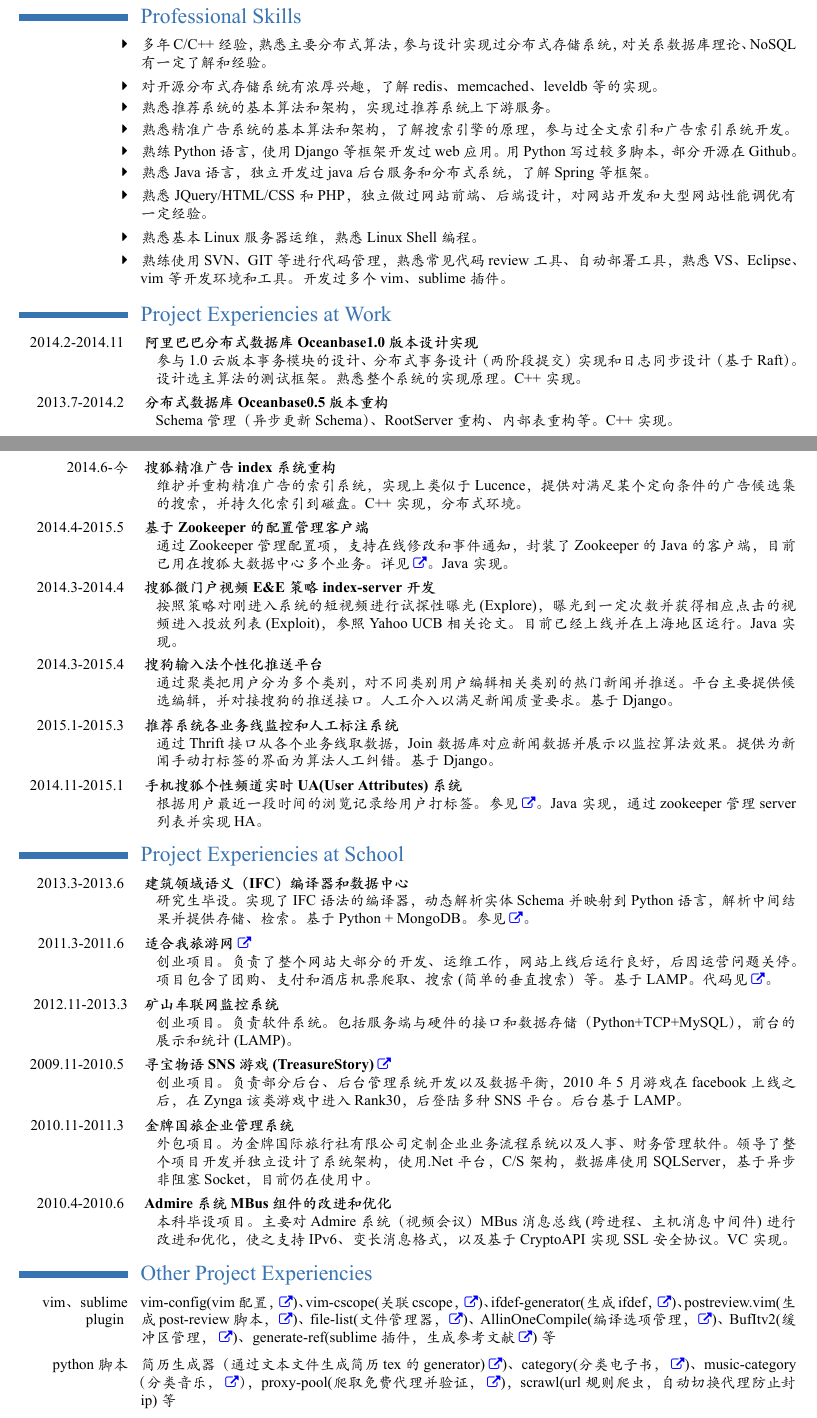
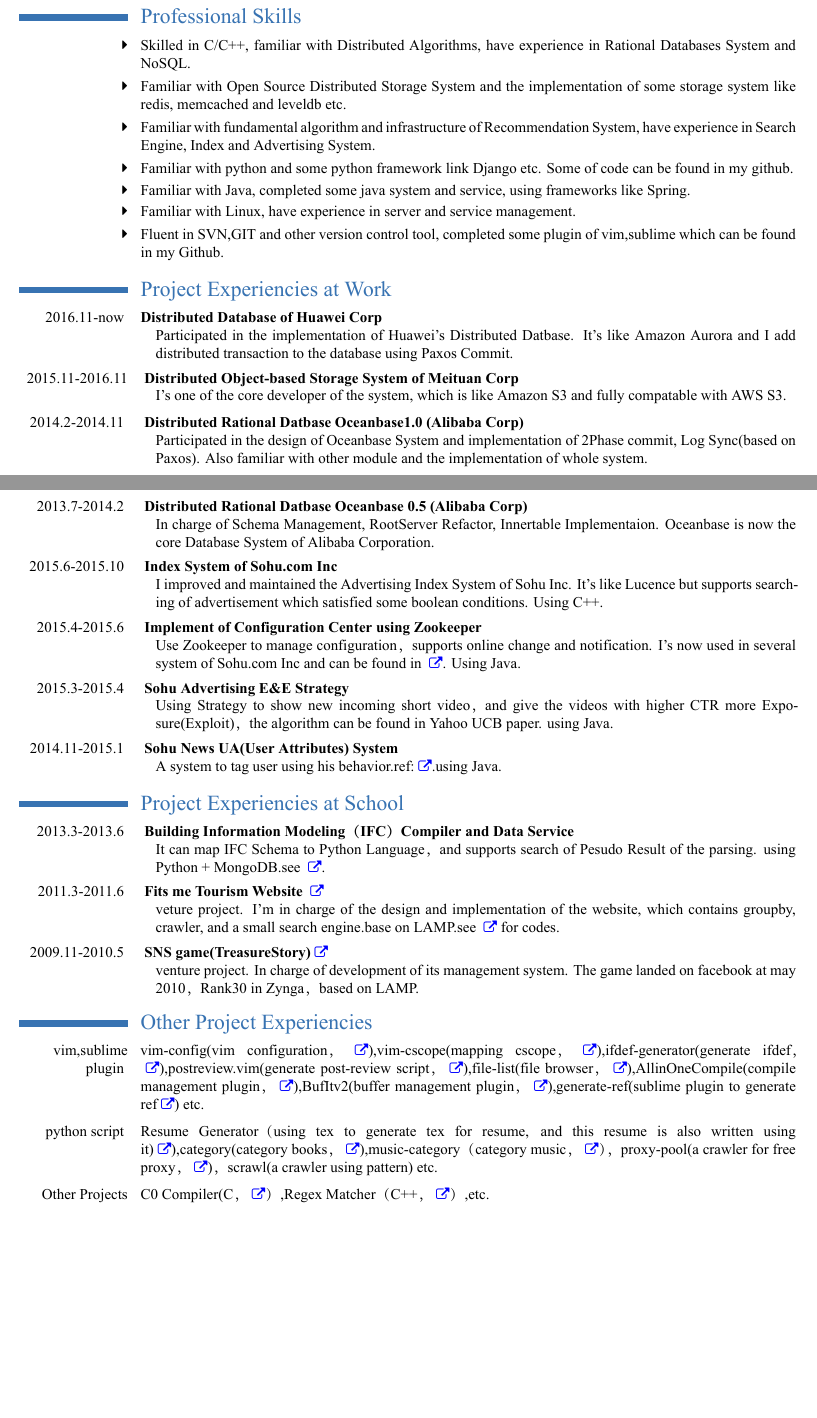
Before and after one commit to chenxiaohui/resume, a LaTeX CV (resume-en.tex): two parts of pages 1 and 2 of 2, joined at a grey line, cut so that both start at the same text, the shorter picture padded with empty space. The pictures show the PDF file resume-en.pdf that the author committed with the source.

```diff
--- a/resume-en.tex
+++ b/resume-en.tex
@@ -27,4 +27,3 @@
 
 
 \section{Working Experiencies}
-\cvitem{2014.11--今}{ 搜狐大数据中心推荐系统和精准广告团队，高级研发工程师（后台系统开发），L3.1}
@@ -49,79 +47,77 @@
 
 
 \section{Professional Skills}
-\cvitem{\hello}{多年C/C++经验，熟悉主要分布式算法，参与设计实现过分布式存储系统，对关系数据库理论、NoSQL有一定了解和经验。}
-\cvitem{\hello}{对开源分布式存储系统有浓厚兴趣，了解redis、memcached、leveldb等的实现。}
-\cvitem{\hello}{熟悉推荐系统的基本算法和架构，实现过推荐系统上下游服务。}
-\cvitem{\hello}{熟悉精准广告系统的基本算法和架构，了解搜索引擎的原理，参与过全文索引和广告索引系统开发。}
-\cvitem{\hello}{熟练Python语言，使用Django等框架开发过web应用。用Python写过较多脚本，部分开源在Github。}
-\cvitem{\hello}{熟悉Java语言，独立开发过java后台服务和分布式系统，了解Spring等框架。}
-\cvitem{\hello}{熟悉JQuery/HTML/CSS和PHP，独立做过网站前端、后端设计，对网站开发和大型网站性能调优有一定经验。}
-\cvitem{\hello}{熟悉基本Linux服务器运维，熟悉Linux Shell编程。}
-\cvitem{\hello}{熟练使用SVN、GIT等进行代码管理，熟悉常见代码review工具、自动部署工具，熟悉VS、Eclipse、vim等开发环境和工具。开发过多个vim、sublime插件。}
+\cvitem{\hello}{Skilled in C/C++, familiar with Distributed Algorithms, have experience in Rational Databases System and NoSQL.}
+\cvitem{\hello}{Familiar with Open Source Distributed Storage System and the implementation of some storage system like redis, memcached and leveldb etc.}
+\cvitem{\hello}{Familiar with fundamental algorithm and infrastructure of Recommendation System, have experience in Search Engine, Index and Advertising System.}
+\cvitem{\hello}{Familiar with python and some python framework link Django etc. Some of code can be found in my github.}
+\cvitem{\hello}{Familiar with Java, completed some java system and service, using frameworks like Spring.}
+\cvitem{\hello}{Familiar with Linux, have experience in server and service management.}
+\cvitem{\hello}{Fluent in SVN,GIT and other version control tool, completed some plugin of vim,sublime which can be found in my Github.}
 
 
 \section{Project Experiencies at Work}
-\cvitem[.5em]{2014.2-2014.11 }{
-    \textbf{ 阿里巴巴分布式数据库Oceanbase1.0版本设计实现} \newline
+\cvitem[.5em]{2016.11-now }{
+    \textbf{Distributed Database of Huawei Corp} \newline
     \fixitemize{
     \begin{itemize}
-        \item[] 参与1.0云版本事务模块的设计、分布式事务设计（两阶段提交）实现和日志同步设计（基于Raft）。设计选主算法的测试框架。熟悉整个系统的实现原理。C++实现。
+        \item[]  Participated in the implementation of Huawei's Distributed Datbase. It's like Amazon Aurora and I add distributed transaction to the database using Paxos Commit.
+    \end{itemize}
+    }
+}
+\cvitem[.5em]{2015.11-2016.11}{
+    \textbf{ Distributed Object-based Storage System of Meituan Corp} \newline
+    \fixitemize{
+    \begin{itemize}
+        \item[]  I's one of the core developer of the system, which is like Amazon S3 and fully compatable with AWS S3.
+    \end{itemize}
+    }
+}
+\cvitem[.5em]{2014.2-2014.11 }{
+    \textbf{ Distributed Rational Datbase Oceanbase1.0 (Alibaba Corp) } \newline
+    \fixitemize{
+    \begin{itemize}
+        \item[]  Participated in the design of Oceanbase System and implementation of 2Phase commit, Log Sync(based on Paxos). Also familiar with other module and the implementation of whole system.
     \end{itemize}
     }
 }
 \cvitem[.5em]{2013.7-2014.2 }{
-    \textbf{ 分布式数据库Oceanbase0.5版本重构} \newline
+    \textbf{ Distributed Rational Datbase Oceanbase 0.5 (Alibaba Corp) } \newline
     \fixitemize{
     \begin{itemize}
-        \item[] Schema管理（异步更新Schema）、RootServer重构、内部表重构等。C++实现。
+        \item[] In charge of Schema Management, RootServer Refactor, Innertable Implementaion. Oceanbase is now the core Database System of Alibaba Corporation.
     \end{itemize}
     }
 }
-\cvitem[.5em]{2014.6-今 }{
-    \textbf{ 搜狐精准广告index系统重构} \newline
+\cvitem[.5em]{2015.6-2015.10 }{
+    \textbf{ Index System of Sohu.com Inc} \newline
     \fixitemize{
     \begin{itemize}
-        \item[] 维护并重构精准广告的索引系统，实现上类似于Lucence，提供对满足某个定向条件的广告候选集的搜索，并持久化索引到磁盘。C++实现，分布式环境。
+        \item[]  I improved and maintained the Advertising Index System of Sohu Inc. It's like Lucence but supports searching of advertisement which satisfied some boolean conditions. Using C++.
     \end{itemize}
     }
 }
-\cvitem[.5em]{2014.4-2015.5 }{
-    \textbf{ 基于Zookeeper的配置管理客户端} \newline
+\cvitem[.5em]{2015.4-2015.6 }{
+    \textbf{ Implement of Configuration Center using Zookeeper } \newline
     \fixitemize{
     \begin{itemize}
-        \item[] 通过Zookeeper管理配置项，支持在线修改和事件通知，封装了Zookeeper的Java的客户端，目前已用在搜狐大数据中心多个业务。详见\lnk{http://cxh.me/2015/06/16/sohu-zk-client-document/}。Java实现。
+        \item[] Use Zookeeper to manage configuration，supports online change and notification. I's now used in several system of Sohu.com Inc and can be found in \lnk{http://cxh.me/2015/06/16/sohu-zk-client-document/}. Using Java.
     \end{itemize}
     }
 }
-\cvitem[.5em]{2014.3-2014.4 }{
-    \textbf{ 搜狐微门户视频E\&E策略index-server开发} \newline
+\cvitem[.5em]{2015.3-2015.4 }{
+    \textbf{ Sohu Advertising E\&E Strategy } \newline
     \fixitemize{
     \begin{itemize}
-        \item[] 按照策略对刚进入系统的短视频进行试探性曝光(Explore)，曝光到一定次数并获得相应点击的视频进入投放列表(Exploit)，参照Yahoo UCB相关论文。目前已经上线并在上海地区运行。Java实现。
-    \end{itemize}
-    }
-}
-\cvitem[.5em]{2014.3-2015.4 }{
-    \textbf{ 搜狗输入法个性化推送平台} \newline
-    \fixitemize{
-    \begin{itemize}
-        \item[] 通过聚类把用户分为多个类别，对不同类别用户编辑相关类别的热门新闻并推送。平台主要提供候选编辑，并对接搜狗的推送接口。人工介入以满足新闻质量要求。基于Django。
-    \end{itemize}
-    }
-}
-\cvitem[.5em]{2015.1-2015.3 }{
-    \textbf{ 推荐系统各业务线监控和人工标注系统} \newline
-    \fixitemize{
-    \begin{itemize}
-        \item[] 通过Thrift接口从各个业务线取数据，Join数据库对应新闻数据并展示以监控算法效果。提供为新闻手动打标签的界面为算法人工纠错。基于Django。
+        \item[] Using Strategy to show new incoming short video，and give the videos with higher CTR more Exposure(Exploit)，the algorithm can be found in Yahoo UCB paper. using Java.
     \end{itemize}
     }
 }
 \cvitem[.5em]{2014.11-2015.1 }{
-    \textbf{ 手机搜狐个性频道实时UA(User Attributes)系统} \newline
+    \textbf{ Sohu News UA(User Attributes) System } \newline
     \fixitemize{
     \begin{itemize}
-        \item[] 根据用户最近一段时间的浏览记录给用户打标签。参见\lnk{http://182.92.76.83/ua/}。Java实现，通过zookeeper管理server列表并实现HA。
+        \item[]  A system to tag user using his behavior.ref:\lnk{http://182.92.76.83/ua/}.using Java.
     \end{itemize}
     }
 }
@@ -129,59 +125,35 @@
 
 \section{Project Experiencies at School}
 \cvitem[.5em]{2013.3-2013.6 }{
-    \textbf{ 建筑领域语义（IFC）编译器和数据中心} \newline
+    \textbf{ Building Information Modeling（IFC）Compiler and Data Service } \newline
     \fixitemize{
     \begin{itemize}
-        \item[] 研究生毕设。实现了IFC语法的编译器，动态解析实体Schema并映射到Python语言，解析中间结果并提供存储、检索。基于Python + MongoDB。参见\lnk{https://github.com/chenxiaohui/BimCenter}。
+        \item[] It can map IFC Schema  to Python Language，and supports search of Pesudo Result of the parsing. using Python + MongoDB.see \lnk{https://github.com/chenxiaohui/BimCenter}.
     \end{itemize}
     }
 }
 \cvitem[.5em]{2011.3-2011.6 }{
-    \textbf{ 适合我旅游网\lnk{http://home.donews.com/donews/article/1/153561.html}} \newline
+    \textbf{ Fits me Tourism Website \lnk{http://home.donews.com/donews/article/1/153561.html} } \newline
     \fixitemize{
     \begin{itemize}
-        \item[] 创业项目。负责了整个网站大部分的开发、运维工作，网站上线后运行良好，后因运营问题关停。项目包含了团购、支付和酒店机票爬取、搜索(简单的垂直搜索）等。基于LAMP。代码见\lnk{https://github.com/chenxiaohui/groupbuy}。
-    \end{itemize}
-    }
-}
-\cvitem[.5em]{2012.11-2013.3}{
-    \textbf{ 矿山车联网监控系统} \newline
-    \fixitemize{
-    \begin{itemize}
-        \item[] 创业项目。负责软件系统。包括服务端与硬件的接口和数据存储（Python+TCP+MySQL），前台的展示和统计(LAMP)。
+        \item[] veture project. I'm in charge of the design and implementation of the website, which contains groupby, crawler, and a small search engine.base on LAMP.see \lnk{https://github.com/chenxiaohui/groupbuy} for codes.
     \end{itemize}
     }
 }
 \cvitem[.5em]{2009.11-2010.5 }{
-    \textbf{ 寻宝物语SNS游戏(TreasureStory)\lnk{https://apps.facebook.com/treasurestory_tc/}} \newline
+    \textbf{ SNS game(TreasureStory)\lnk{https://apps.facebook.com/treasurestory_tc/} } \newline
     \fixitemize{
     \begin{itemize}
-        \item[] 创业项目。负责部分后台、后台管理系统开发以及数据平衡，2010年5月游戏在facebook上线之后，在Zynga该类游戏中进入Rank30，后登陆多种SNS平台。后台基于LAMP。
-    \end{itemize}
-    }
-}
-\cvitem[.5em]{2010.11-2011.3 }{
-    \textbf{ 金牌国旅企业管理系统} \newline
-    \fixitemize{
-    \begin{itemize}
-        \item[] 外包项目。为金牌国际旅行社有限公司定制企业业务流程系统以及人事、财务管理软件。领导了整个项目开发并独立设计了系统架构，使用.Net平台，C/S架构，数据库使用SQLServer，基于异步非阻塞Socket，目前仍在使用中。
-    \end{itemize}
-    }
-}
-\cvitem[.5em]{2010.4-2010.6 }{
-    \textbf{ Admire系统MBus组件的改进和优化} \newline
-    \fixitemize{
-    \begin{itemize}
-        \item[] 本科毕设项目。主要对Admire系统（视频会议）MBus消息总线(跨进程、主机消息中间件)进行改进和优化，使之支持IPv6、变长消息格式，以及基于CryptoAPI实现SSL安全协议。VC实现。
+        \item[]  venture project. In charge of development of its management system. The game landed on facebook at may 2010，Rank30 in Zynga，based on LAMP.
     \end{itemize}
     }
 }
 
 
 \section{Other Project Experiencies}
-\cvitem[.5em]{vim、sublime plugin }{ vim-config(vim 配置，\lnk{https://github.com/chenxiaohui/vim_config})、vim-cscope(关联cscope，\lnk{https://github.com/chenxiaohui/vim_cscope})、ifdef-generator(生成ifdef，\lnk{https://github.com/chenxiaohui/ifdef_generator})、postreview.vim(生成post-review脚本，\lnk{https://github.com/chenxiaohui/post-review.vim})、file-list(文件管理器，\lnk{https://github.com/chenxiaohui/file-list})、AllinOneCompile(编译选项管理，\lnk{https://github.com/chenxiaohui/AllinOneCompile})、BufItv2(缓冲区管理，\lnk{https://github.com/chenxiaohui/Buf_Itv2})、generate-ref(sublime插件，生成参考文献\lnk{https://github.com/chenxiaohui/generate_ref})等}
-\cvitem[.5em]{python脚本 }{ 简历生成器（通过文本文件生成简历tex的generator)\lnk{https://github.com/chenxiaohui/resume})、category(分类电子书，\lnk{https://github.com/chenxiaohui/category})、music-category（分类音乐，\lnk{https://github.com/chenxiaohui/MusicCategory}），proxy-pool(爬取免费代理并验证，\lnk{https://github.com/chenxiaohui/proxy_pool})，scrawl(url规则爬虫，自动切换代理防止封ip)等}
-\cvitem[.5em]{其他项目}{ C0文法编译器(课程设计，C，\lnk{https://github.com/chenxiaohui/C0Compiler}）、正则表达式匹配器（课程设计，C++，\lnk{http://cxh.me/2011/03/22/implement-of-regular-expression-matcher/}）、中建地产企业产品线研发数据平台（实验室项目，LAMP)、某卫星地面测试系统（外包项目，MFC)，Admire系统网站的WebService封装（实验室项目，ASP.NET）、视频会议高清采集（实验室项目，VC/DirectShow）}
+\cvitem[.5em]{vim,sublime plugin }{ vim-config(vim configuration，\lnk{https://github.com/chenxiaohui/vim_config}),vim-cscope(mapping cscope，\lnk{https://github.com/chenxiaohui/vim_cscope}),ifdef-generator(generate ifdef，\lnk{https://github.com/chenxiaohui/ifdef_generator}),postreview.vim(generate post-review script，\lnk{https://github.com/chenxiaohui/post-review.vim}),file-list(file browser，\lnk{https://github.com/chenxiaohui/file-list}),AllinOneCompile(compile management plugin，\lnk{https://github.com/chenxiaohui/AllinOneCompile}),BufItv2(buffer management plugin，\lnk{https://github.com/chenxiaohui/Buf_Itv2}),generate-ref(sublime plugin to generate ref\lnk{https://github.com/chenxiaohui/generate_ref}) etc.}
+\cvitem[.5em]{python script }{ Resume Generator（using tex to generate tex for resume, and this resume is also written using it)\lnk{https://github.com/chenxiaohui/resume}),category(category books，\lnk{https://github.com/chenxiaohui/category}),music-category（category music，\lnk{https://github.com/chenxiaohui/MusicCategory}），proxy-pool(a crawler for free proxy，\lnk{https://github.com/chenxiaohui/proxy_pool})，scrawl(a crawler using pattern) etc.}
+\cvitem[.5em]{Other Projects}{ C0 Compiler(C，\lnk{https://github.com/chenxiaohui/C0Compiler}）,Regex Matcher（C++，\lnk{http://cxh.me/2011/03/22/implement-of-regular-expression-matcher/}）,etc.}
 
 
 
```
Also changed, not shown: resume-zh.tex (+3 -3 lines), resume-en.pdf, resume-zh.pdf, resume-en.tex (23 more changed lines), 3 other files.
